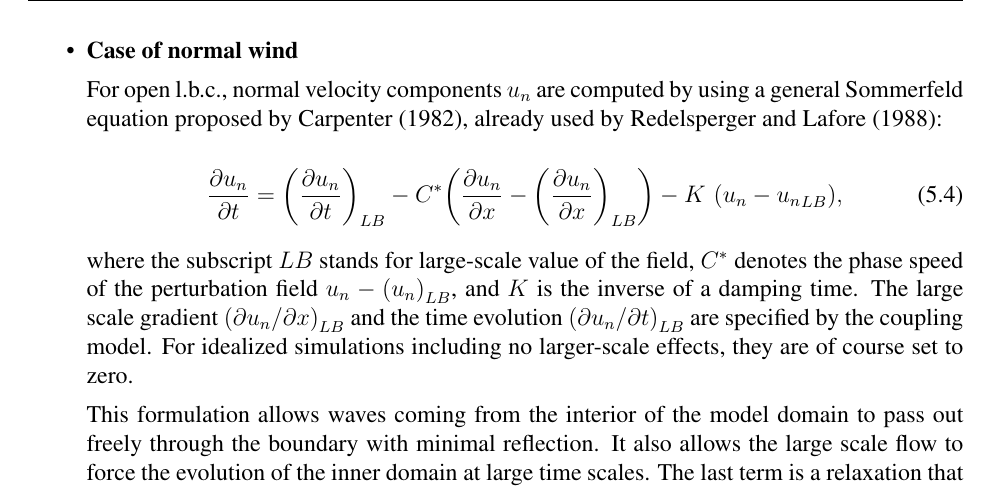
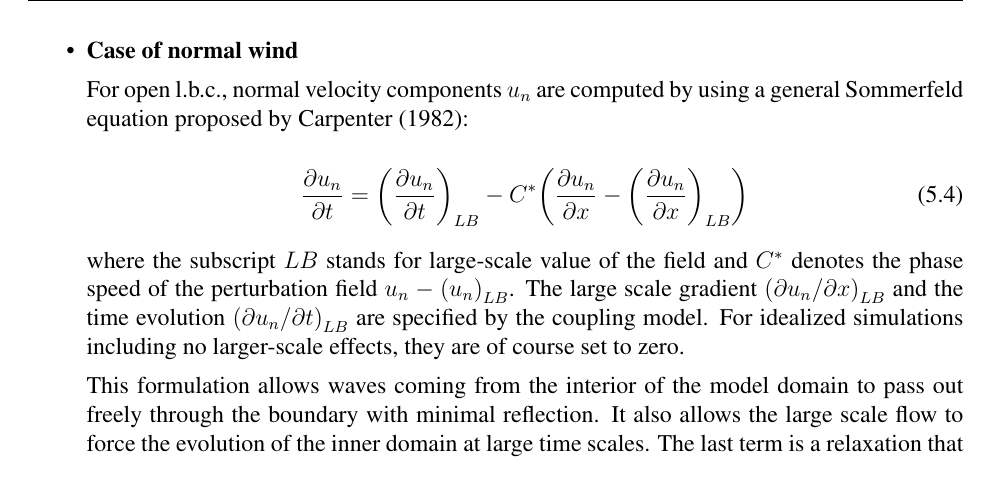
Before and after one commit to QuentinRodier/MNH-DOC, a LaTeX thesis (ScieDoc/scidoc_p1.tex, which reads ScieDoc/1-5-LateralBoundCond.tex): part of page 51 of 111, cut so that both start at the same text. Compiled offline with pdfLaTeX.

Commit message:
Quentin 28/07/2023: correct lateral open boundary condition

```diff
--- a/ScieDoc/1-5-LateralBoundCond.tex
+++ b/ScieDoc/1-5-LateralBoundCond.tex
@@ -87,21 +87,19 @@ large-scale value $LB$ at that boundary location.
 \item {\bf Case of normal wind}
 
 For open l.b.c., normal velocity components $u_n$ are computed by using a
-general Sommerfeld equation proposed by Carpenter (1982), already used by
-Redelsperger and Lafore (1988):
+general Sommerfeld equation proposed by Carpenter (1982):
 
 
 \begin{equation}
 \label{carpenter}
 {\dr u_n \over \dr t} =             {\l{{\dr u_n \over \dr t}}\r}_{LB}
 - C^*{\l  {\dr u_n \over \dr x}  -  {\l{{\dr u_n \over \dr x}}\r}_{LB}  \r}
-- K \, \, {\l u_n - {u_n}_{LB}   \r},
 \end{equation}
 
 \noindent
- where the subscript $LB$ stands for large-scale value of the field,
+ where the subscript $LB$ stands for large-scale value of the field and
 $C^*$ denotes the phase speed of the perturbation field
-$u_n - {\l{u_n}\r}_{LB}$, and $K$ is the inverse of a damping time.
+$u_n - {\l{u_n}\r}_{LB}$.
 The large scale gradient
 ${\l {\dr u_n} / {\dr x} \r}_{LB}$ and the time evolution
 ${\l {\dr u_n} / {\dr t} \r}_{LB}$ are specified by the coupling model.
```
